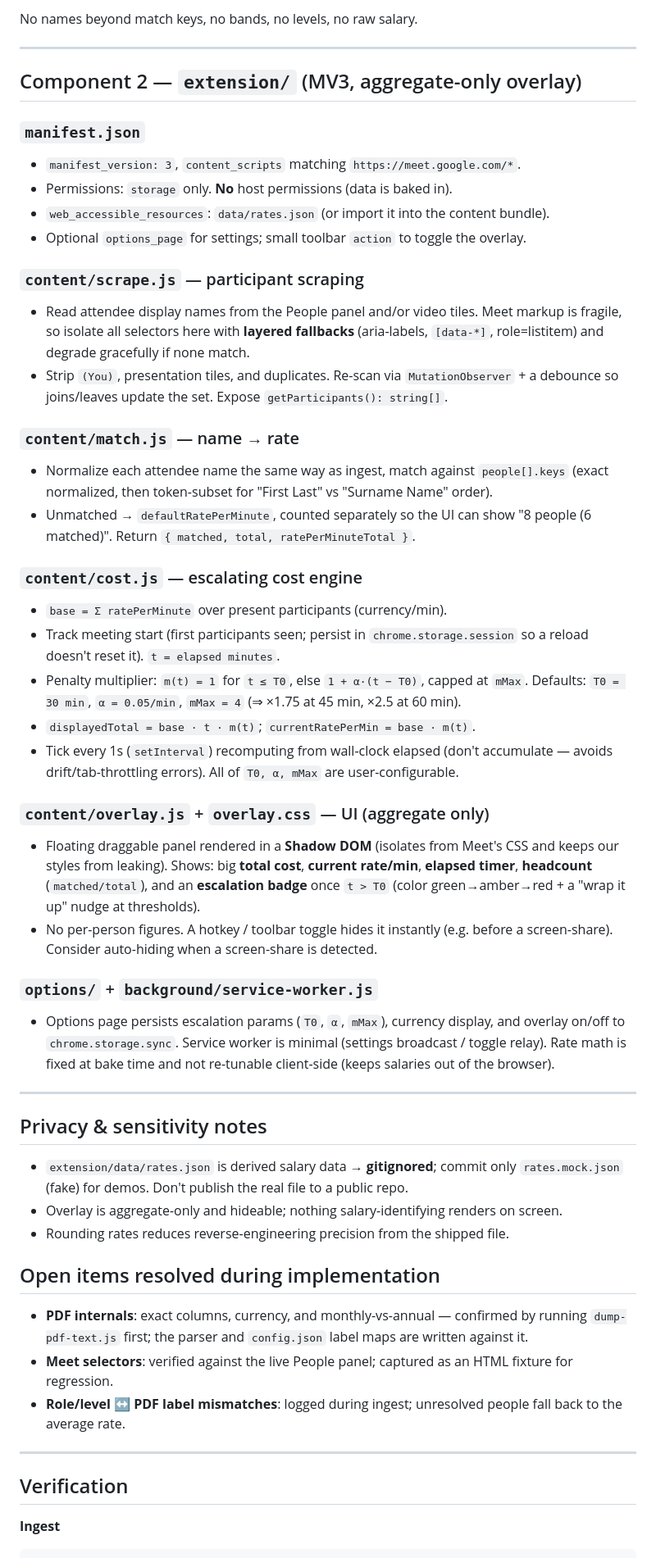
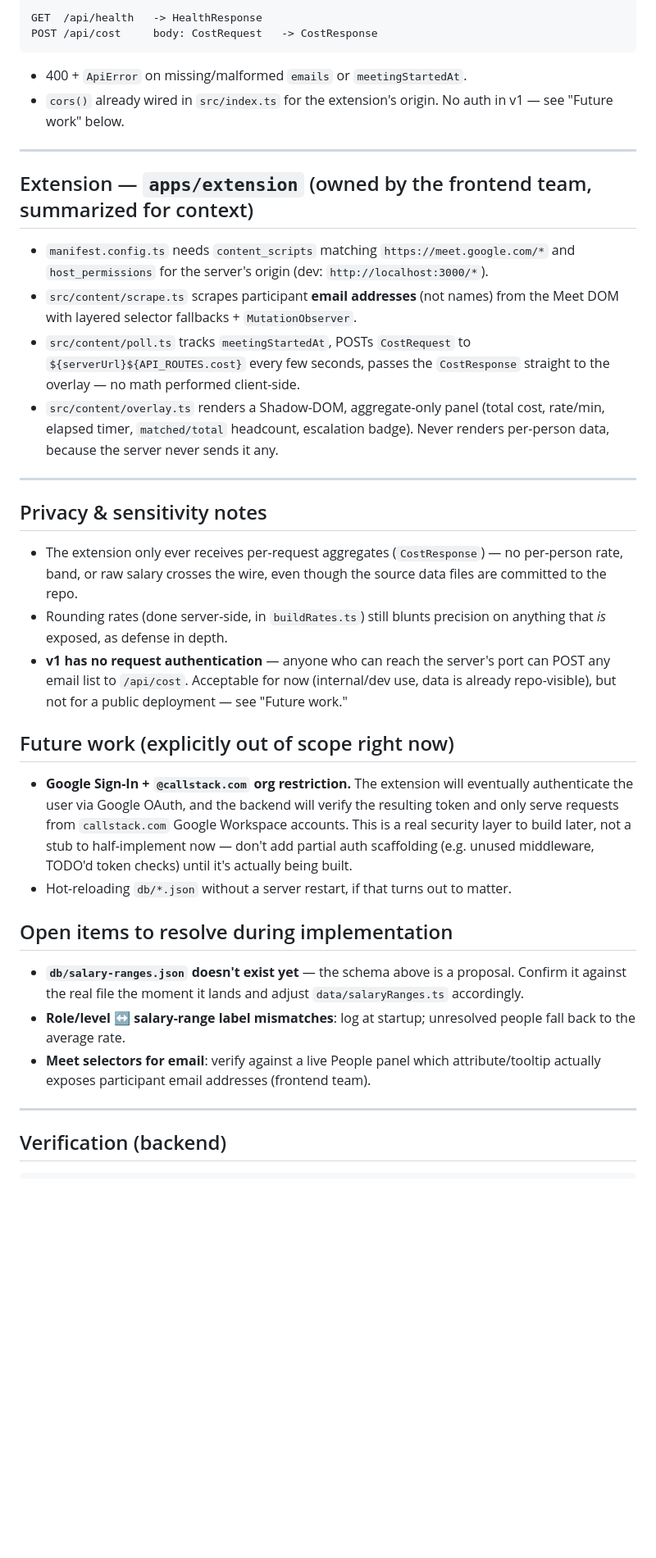
Before and after one commit to callstack-internal/workation-2026-group-11, a Markdown page: docs/PRD.md, the part around one of its changes. Shown at 82% size. Drawn GitHub-style; blank space fills up the shorter version.

````diff
--- a/docs/PRD.md
+++ b/docs/PRD.md
@@ -153,72 +289,56 @@ Run with `NOTION_TOKEN` set. Produces `extension/data/rates.json`.
 ```
-No names beyond match keys, no bands, no levels, no raw salary.
+GET  /api/health   -> HealthResponse
+POST /api/cost     body: CostRequest   -> CostResponse
+```
+- 400 + `ApiError` on missing/malformed `emails` or `meetingStartedAt`.
+- `cors()` already wired in `src/index.ts` for the extension's origin. No auth in v1 — see
+  "Future work" below.
 
 ---
 
-## Component 2 — `extension/` (MV3, aggregate-only overlay)
+## Extension — `apps/extension` (owned by the frontend team, summarized for context)
 
-### `manifest.json`
-- `manifest_version: 3`, `content_scripts` matching `https://meet.google.com/*`.
-- Permissions: `storage` only. **No** host permissions (data is baked in).
-- `web_accessible_resources`: `data/rates.json` (or import it into the content bundle).
-- Optional `options_page` for settings; small toolbar `action` to toggle the overlay.
-
-### `content/scrape.js` — participant scraping
-- Read attendee display names from the People panel and/or video tiles. Meet markup is
-  fragile, so isolate all selectors here with **layered fallbacks** (aria-labels,
-  `[data-*]`, role=listitem) and degrade gracefully if none match.
-- Strip `(You)`, presentation tiles, and duplicates. Re-scan via `MutationObserver` +
-  a debounce so joins/leaves update the set. Expose `getParticipants(): string[]`.
-
-### `content/match.js` — name → rate
-- Normalize each attendee name the same way as ingest, match against `people[].keys`
-  (exact normalized, then token-subset for "First Last" vs "Surname Name" order).
-- Unmatched → `defaultRatePerMinute`, counted separately so the UI can show
-  "8 people (6 matched)". Return `{ matched, total, ratePerMinuteTotal }`.
-
-### `content/cost.js` — escalating cost engine
-- `base = Σ ratePerMinute` over present participants (currency/min).
-- Track meeting start (first participants seen; persist in `chrome.storage.session` so a
-  reload doesn't reset it). `t = elapsed minutes`.
-- Penalty multiplier: `m(t) = 1` for `t ≤ T0`, else `1 + α·(t − T0)`, capped at `mMax`.
-  Defaults: `T0 = 30 min`, `α = 0.05/min`, `mMax = 4` (⇒ ×1.75 at 45 min, ×2.5 at 60 min).
-- `displayedTotal = base · t · m(t)`; `currentRatePerMin = base · m(t)`.
-- Tick every 1s (`setInterval`) recomputing from wall-clock elapsed (don't accumulate — avoids
-  drift/tab-throttling errors). All of `T0, α, mMax` are user-configurable.
-
-### `content/overlay.js` + `overlay.css` — UI (aggregate only)
-- Floating draggable panel rendered in a **Shadow DOM** (isolates from Meet's CSS and keeps
-  our styles from leaking). Shows: big **total cost**, **current rate/min**, **elapsed
-  timer**, **headcount** (`matched/total`), and an **escalation badge** once `t > T0`
-  (color green→amber→red + a "wrap it up" nudge at thresholds).
-- No per-person figures. A hotkey / toolbar toggle hides it instantly (e.g. before a
-  screen-share). Consider auto-hiding when a screen-share is detected.
-
-### `options/` + `background/service-worker.js`
-- Options page persists escalation params (`T0`, `α`, `mMax`), currency display, and overlay
-  on/off to `chrome.storage.sync`. Service worker is minimal (settings broadcast / toggle
-  relay). Rate math is fixed at bake time and not re-tunable client-side (keeps salaries out
-  of the browser).
+- `manifest.config.ts` needs `content_scripts` matching `https://meet.google.com/*` and
+  `host_permissions` for the server's origin (dev: `http://localhost:3000/*`).
+- `src/content/scrape.ts` scrapes participant **email addresses** (not names) from the Meet
+  DOM with layered selector fallbacks + `MutationObserver`.
+- `src/content/poll.ts` tracks `meetingStartedAt`, POSTs `CostRequest` to
+  `${serverUrl}${API_ROUTES.cost}` every few seconds, passes the `CostResponse` straight to
+  the overlay — no math performed client-side.
+- `src/content/overlay.ts` renders a Shadow-DOM, aggregate-only panel (total cost, rate/min,
+  elapsed timer, `matched/total` headcount, escalation badge). Never renders per-person data,
+  because the server never sends it any.
 
 ---
 
 ## Privacy & sensitivity notes
-- `extension/data/rates.json` is derived salary data → **gitignored**; commit only
-  `rates.mock.json` (fake) for demos. Don't publish the real file to a public repo.
-- Overlay is aggregate-only and hideable; nothing salary-identifying renders on screen.
-- Rounding rates reduces reverse-engineering precision from the shipped file.
+- The extension only ever receives per-request aggregates (`CostResponse`) — no per-person
+  rate, band, or raw salary crosses the wire, even though the source data files are committed
+  to the repo.
+- Rounding rates (done server-side, in `buildRates.ts`) still blunts precision on anything
+  that *is* exposed, as defense in depth.
+- **v1 has no request authentication** — anyone who can reach the server's port can POST any
+  email list to `/api/cost`. Acceptable for now (internal/dev use, data is already
+  repo-visible), but not for a public deployment — see "Future work."
 
-## Open items resolved during implementation
-- **PDF internals**: exact columns, currency, and monthly-vs-annual — confirmed by running
-  `dump-pdf-text.js` first; the parser and `config.json` label maps are written against it.
-- **Meet selectors**: verified against the live People panel; captured as an HTML fixture for
-  regression.
-- **Role/level ↔ PDF label mismatches**: logged during ingest; unresolved people fall back to
-  the average rate.
+## Future work (explicitly out of scope right now)
+- **Google Sign-In + `@callstack.com` org restriction.** The extension will eventually
+  authenticate the user via Google OAuth, and the backend will verify the resulting token
+  and only serve requests from `callstack.com` Google Workspace accounts. This is a real
+  security layer to build later, not a stub to half-implement now — don't add partial auth
+  scaffolding (e.g. unused middleware, TODO'd token checks) until it's actually being built.
+- Hot-reloading `db/*.json` without a server restart, if that turns out to matter.
+
+## Open items to resolve during implementation
+- **`db/salary-ranges.json` doesn't exist yet** — the schema above is a proposal. Confirm it
+  against the real file the moment it lands and adjust `data/salaryRanges.ts` accordingly.
+- **Role/level ↔ salary-range label mismatches**: log at startup; unresolved people fall back
+  to the average rate.
+- **Meet selectors for email**: verify against a live People panel which attribute/tooltip
+  actually exposes participant email addresses (frontend team).
 
 ---
 
-## Verification
+## Verification (backend)
 
-**Ingest**
 ```bash
````
Also changed, not shown: other parts of docs/PRD.md (+282 -144 lines).
